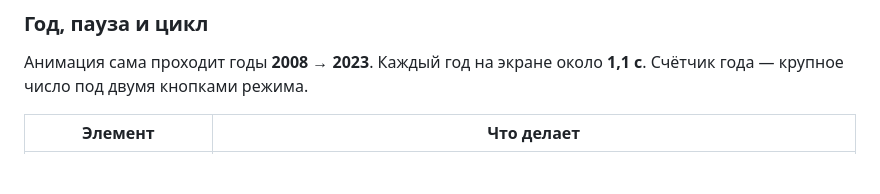
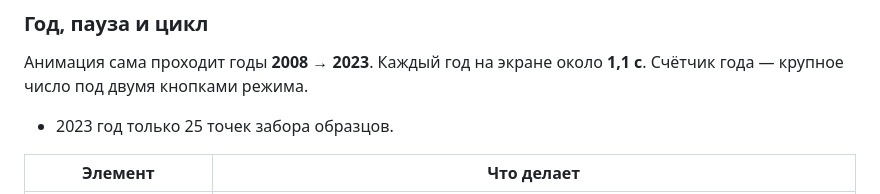
Before and after one commit to ElenaTratsevskaya/AI-project_ocean-microplastics-map_Curcor, a Markdown page: README.md, the part around the change. GitHub-like rendering; blank space fills up the shorter version.

```diff
--- a/README.md
+++ b/README.md
@@ -34,6 +34,7 @@ Nyadjro et al. (2023). *Scientific Data*. [doi:10.1038/s41597-023-02632-y](https
 ### Год, пауза и цикл
 
 Анимация сама проходит годы **2008 → 2023**. Каждый год на экране около **1,1 с**. Счётчик года — крупное число под двумя кнопками режима.
+* 2023 год только 25 точек забора образцов.
 
 | Элемент | Что делает |
 | --- | --- |
```
